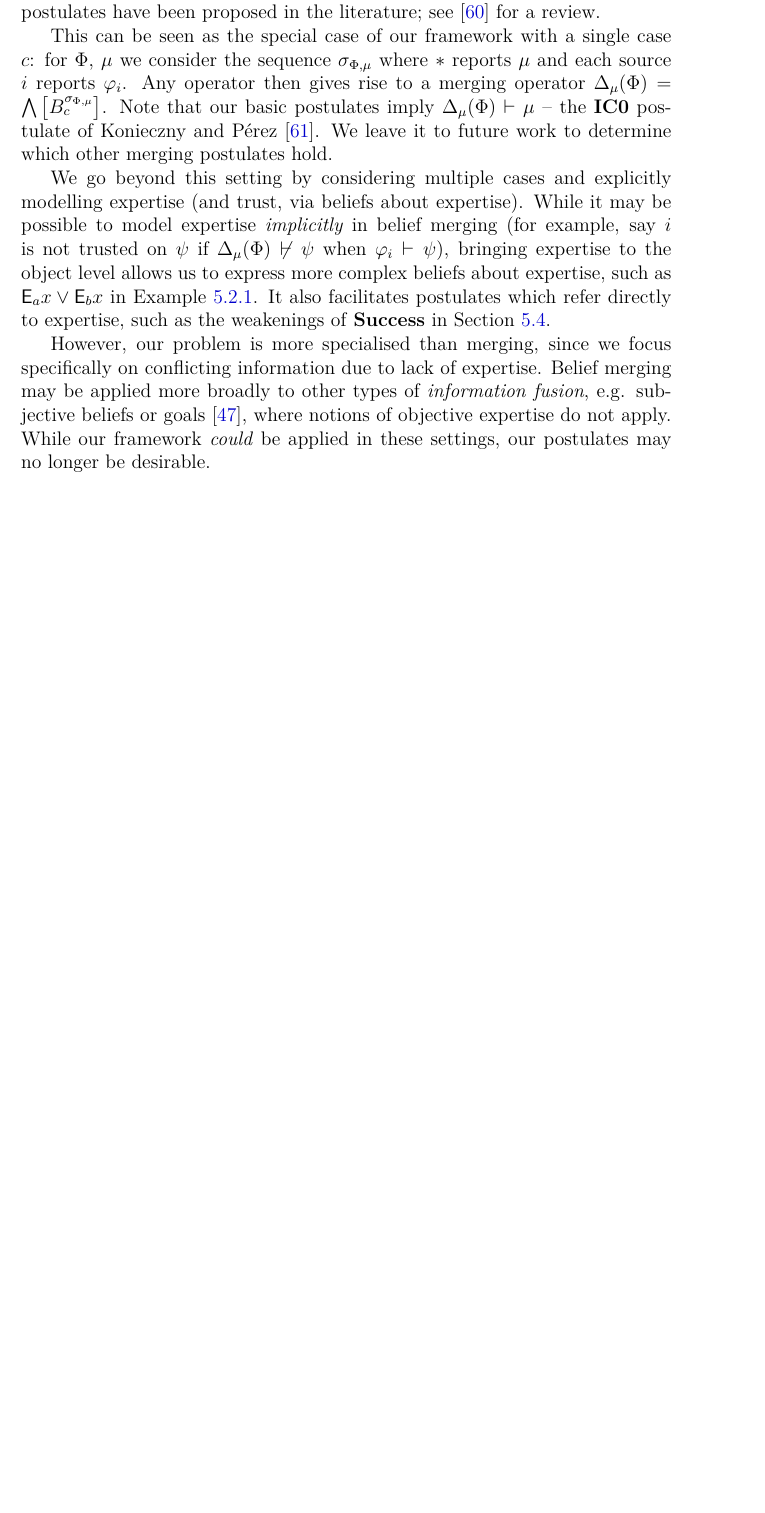
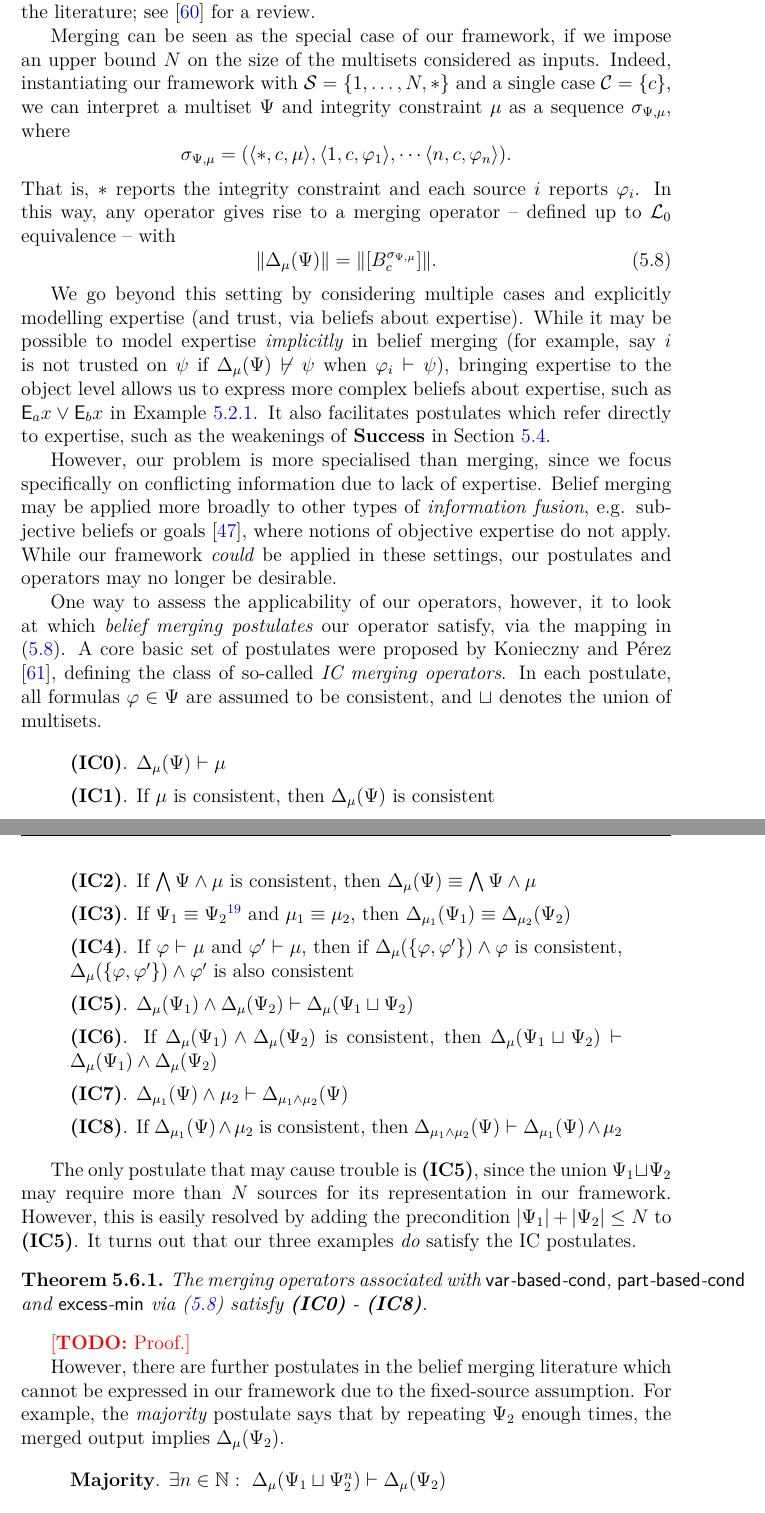
Before and after one commit to joesingo/thesis, a LaTeX thesis (main.tex, which reads chapters/belief-change/content.tex): part of page 180 of 213 before the commit and two parts of pages 180 and 181 of 215 after it, the two joined at a grey line, cut so that both start at the same text, the shorter picture padded with empty space. The pictures show the PDF file thesis.pdf that the author committed with the source.

Commit message:
kr: start expanding section on belief merging

```diff
--- a/chapters/belief-change/content.tex
+++ b/chapters/belief-change/content.tex
@@ -3575,18 +3575,3 @@ In this section we discuss related work.
 
 \paragraph{Belief Merging.}
 
-In the framework of \textcite{konieczny2002merging}, a merging operator $\Delta$
-maps a multiset of propositional formulas $\Phi = \{\phi_1,\ldots,\phi_n\}$ and
-an integrity constraint $\mu$ to a formula $\Delta_\mu(\Phi)$. Here $\phi_i$
-represents the input from source $i$, and $\Delta_\mu(\Phi)$ represents the
-merged result. Various operators and postulates have been proposed in the
-literature; see \cite{Konieczny_2011} for a review.
-
-This can be seen as the special case of our framework with a single case $c$:
-for $\Phi$, $\mu$ we consider the sequence $\sigma_{\Phi, \mu}$ where $\ast$
-reports $\mu$ and each source $i$ reports $\phi_i$. Any operator then gives
-rise to a merging operator $\Delta_\mu(\Phi) =
-\bigland\proppart{B^{\sigma_{\Phi,\mu}}_c}$. Note that our basic postulates
-imply $\Delta_\mu(\Phi) \vdash \mu$ -- the \axiomref{IC0} postulate of
-\textcite{konieczny2002merging}. We leave it to future work to determine which
-other merging postulates hold.
@@ -3593,8 +3587,33 @@ other merging postulates hold.
+Merging can be seen as the special case of our framework, if we impose an upper
+bound $N$ on the size of the multisets considered as inputs. Indeed,
+instantiating our framework with $\srcs = \{1, \ldots, N, \ast\}$ and a single
+case $\C = \{c\}$, we can interpret a multiset $\Psi$ and integrity constraint
+$\mu$ as a sequence $\sigma_{\Psi, \mu}$, where
+\[
+    \sigma_{\Psi, \mu}
+    = (
+        \tuple{\ast, c, \mu},
+        \tuple{1, c, \phi_1},
+        \cdots
+        \tuple{n, c, \phi_n}
+    ).
+\]
+That is, $\ast$ reports the integrity constraint and each source $i$ reports
+$\phi_i$.
+%
+In this way, any operator gives rise to a merging operator -- defined up to
+$\lprop$ equivalence -- with
+\begin{equation}
+    \label{kr_eqn_belief_merging_translation}
+    \propmods{\Delta_\mu(\Psi)}
+    =
+    \propmods{\proppart{B^{\sigma_{\Psi,\mu}}_c}}.
+\end{equation}
 
 We go beyond this setting by considering multiple cases and explicitly
 modelling expertise (and trust, via beliefs about expertise). While it may be
 possible to model expertise \emph{implicitly} in belief merging (for example,
-say $i$ is not trusted on $\psi$ if $\Delta_\mu(\Phi) \not\vdash \psi$ when
+say $i$ is not trusted on $\psi$ if $\Delta_\mu(\Psi) \not\vdash \psi$ when
 $\phi_i \vdash \psi$), bringing expertise to the object level allows us to
 express more complex beliefs about expertise, such as $\E_a{x} \lor \E_b{x}$ in
 \cref{kr_ex_hospital_ex_formalised}. It also facilitates postulates which refer
@@ -3604,7 +3623,31 @@ directly to expertise, such as the weakenings of \axiomref{Success} in
 However, our problem is more specialised than merging, since we focus
 specifically on conflicting information due to lack of expertise. Belief
 merging may be applied more broadly to other types of \emph{information
-fusion}, e.g. subjective beliefs or goals~\cite{gregoire_fusion_2006},
-where notions of objective expertise do not apply. While our framework
-\emph{could} be applied in these settings, our postulates may no longer be
+fusion}, e.g. subjective beliefs or goals~\cite{gregoire_fusion_2006}, where
+notions of objective expertise do not apply. While our framework \emph{could}
+be applied in these settings, our postulates and operators may no longer be
 desirable.
+
+One way to assess the applicability of our operators, however, it to look at
+which \emph{belief merging postulates} our operator satisfy, via the mapping in
+\cref{kr_eqn_belief_merging_translation}. A core basic set of postulates were
+proposed by \textcite{konieczny2002merging}, defining the class of so-called
+\emph{IC merging operators}. In each postulate, all formulas $\phi \in \Psi$
+are assumed to be consistent, and $\sqcup$ denotes the union of multisets.
+
+\begin{axiomlist}
+
+\begin{axiom}[\icpostulate{0}]
+    $\Delta_\mu(\Psi) \propentails \mu$
+\end{axiom}
+
+\begin{axiom}[\icpostulate{1}]
+    If $\mu$ is consistent, then $\Delta_\mu(\Psi)$ is consistent
+\end{axiom}
+
+\begin{axiom}[\icpostulate{2}]
+    If $\bigland\Psi \land \mu$ is consistent, then $\Delta_\mu(\Psi) \equiv
+    \bigland \Psi \land \mu$
+\end{axiom}
+
+\begin{axiom}[\icpostulate{3}]
@@ -3610,0 +3663,53 @@ desirable.
+\begin{axiom}[\icpostulate{4}]
+    If $\phi \propentails \mu$ and $\phi' \propentails \mu$, then if
+    $\Delta_\mu(\{\phi, \phi'\}) \land \phi$ is consistent, $\Delta_\mu(\{\phi,
+    \phi'\}) \land \phi'$ is also consistent
+\end{axiom}
+
+\begin{axiom}[\icpostulate{5}]
+    $\Delta_\mu(\Psi_1) \land \Delta_\mu(\Psi_2) \propentails \Delta_\mu(\Psi_1
+    \sqcup \Psi_2)$
+\end{axiom}
+
+\begin{axiom}[\icpostulate{6}]
+    If $\Delta_\mu(\Psi_1) \land \Delta_\mu(\Psi_2)$ is consistent, then
+    $\Delta_\mu(\Psi_1 \sqcup \Psi_2) \propentails \Delta_\mu(\Psi_1) \land
+    \Delta_\mu(\Psi_2)$
+\end{axiom}
+
+\begin{axiom}[\icpostulate{7}]
+    $\Delta_{\mu_1}(\Psi) \land \mu_2 \propentails \Delta_{\mu_1 \land
+    \mu_2}(\Psi)$
+\end{axiom}
+
+\begin{axiom}[\icpostulate{8}]
+    If $\Delta_{\mu_1}(\Psi) \land \mu_2$ is consistent, then $\Delta_{\mu_1
+    \land \mu_2}(\Psi) \propentails \Delta_{\mu_1}(\Psi) \land \mu_2$
+\end{axiom}
+
+\end{axiomlist}
+
+The only postulate that may cause trouble is \icpostulate{5}, since the union
+$\Psi_1 \sqcup \Psi_2$ may require more than $N$ sources for its representation
+in our framework. However, this is easily resolved by adding the precondition
+$|\Psi_1| + |\Psi_2| \le N$ to \icpostulate{5}.
+%
+It turns out that our three examples \emph{do} satisfy the IC postulates.
+
+\begin{theorem}
+    The merging operators associated with \varbasedcond{}, \partbasedcond{} and
+    \scorebasedop{} via \cref{kr_eqn_belief_merging_translation} satisfy
+    \icpostulate{0} - \icpostulate{8}.
+\end{theorem}
+
+\todo{Proof.}
+
+However, there are further postulates in the belief merging literature
+which cannot be expressed in our framework due to the fixed-source assumption.
+For example, the \emph{majority} postulate says that by repeating $\Psi_2$
+enough times, the merged output implies $\Delta_\mu(\Psi_2)$.
+
+\begin{axiom}[\majoritymerging{}]
+    $\exists n \in \Nat:\ \Delta_\mu(\Psi_1 \sqcup \Psi_2^n) \propentails
+    \Delta_\mu(\Psi_2)$
+\end{axiom}
```
Also changed, not shown: chapters/belief-change/macros.tex (+5 -1 lines), chapters/truth-tracking/content.tex (+1 -1 lines), thesis.pdf, chapters/belief-change/content.tex (25 more changed lines).
